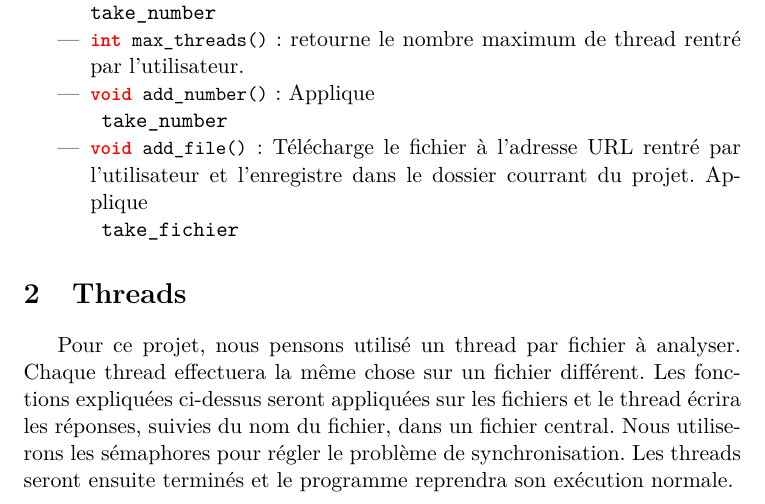
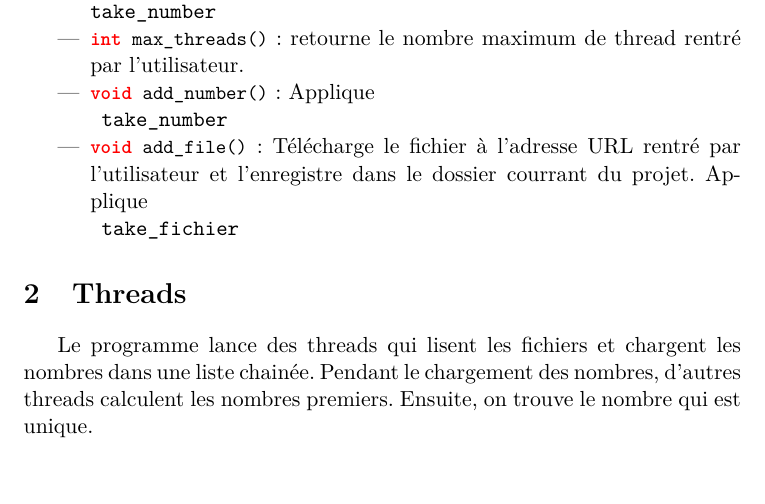
Before and after one commit to lolilo699/SysInfo_projet2, a LaTeX document (Design.tex): part of page 1 of 3, cut so that both start at the same text, the shorter picture padded with empty space. Compiled offline with pdfLaTeX.

Commit message:
Correction du fichier design

```diff
--- a/Design.tex
+++ b/Design.tex
@@ -52,7 +52,7 @@ Il y a 6 fonctions de bases.
 \item \lstinline|void add_file()| : Télécharge le fichier à l'adresse URL rentré par l'utilisateur et l'enregistre dans le dossier courrant du projet. Applique \begin{verbatim} take_fichier \end{verbatim} sur le nouveau fichier crée.
 \end{itemize}
 \section{Threads}
-Pour ce projet, nous pensons utilisé un thread par fichier à analyser. Chaque thread effectuera la même chose sur un fichier différent. Les fonctions expliquées ci-dessus seront appliquées sur les fichiers et le thread écrira les réponses, suivies du nom du fichier, dans un fichier central. Nous utiliserons les sémaphores pour régler le problème de synchronisation. Les threads seront ensuite terminés et le programme reprendra son exécution normale.
+Le programme lance des threads qui lisent les fichiers et chargent les nombres dans une liste chainée. Pendant le chargement des nombres, d'autres threads calculent les nombres premiers. Ensuite, on trouve le nombre qui est unique.
 \section{Synchronisation}
 Nous utilisons les sémaphores car nous les trouvons plus faciles à appliquer dans le cas qui nous occupe. Il faudra faire attention aux différentes utilisations de post et wait. Deux threads ne pourront pas écrire dans le fichier central en même temps.
 \section{Structures de données}
```
Also changed, not shown: Design.pdf, rapport.pdf (added).
